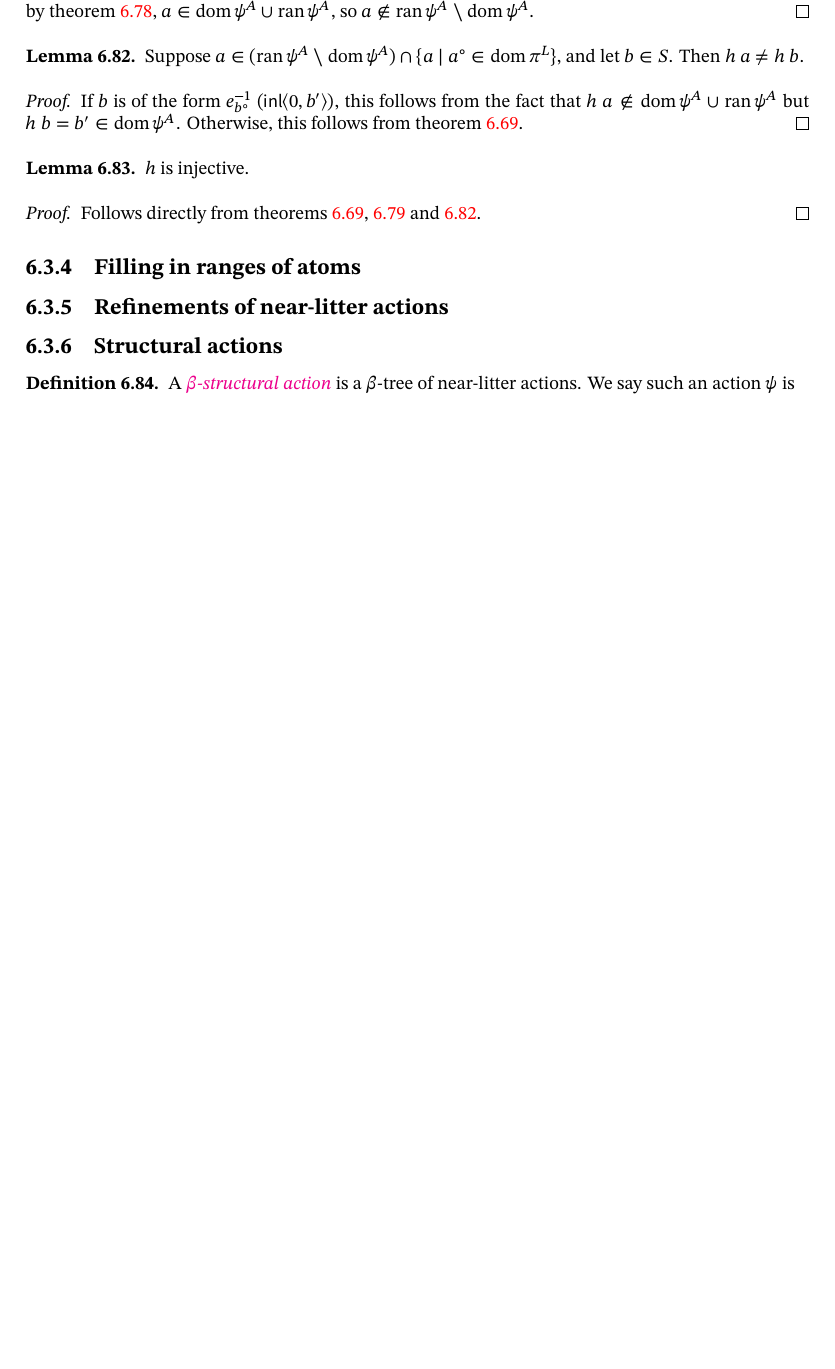
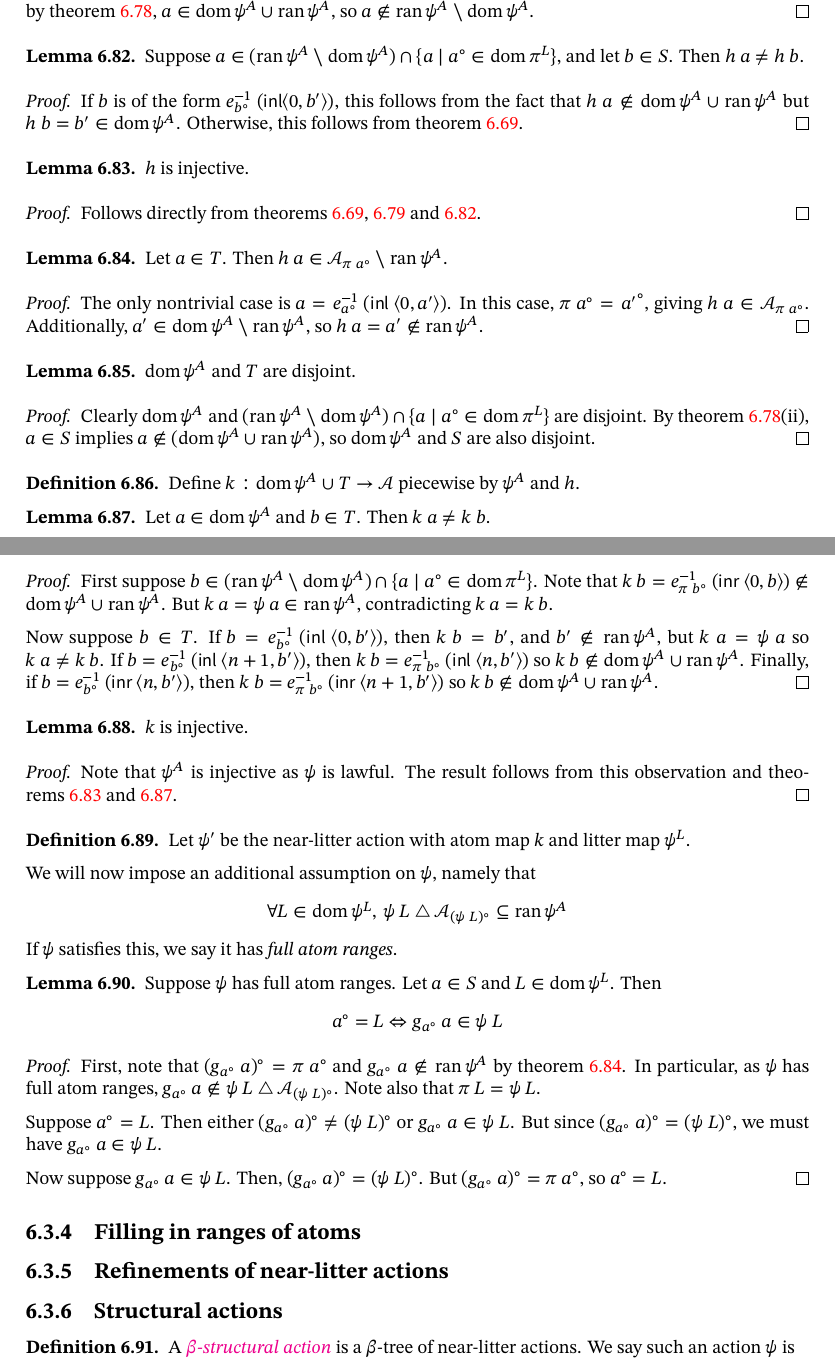
Before and after one commit to zeramorphic/con-nf-paper-1, a LaTeX document (main.tex, which reads foa/action/fill_atom_orbits.tex): part of page 34 of 35 before the commit and two parts of pages 34 and 35 of 36 after it, the two joined at a grey line, cut so that both start at the same text, the shorter picture padded with empty space. Compiled offline with XeLaTeX; a missing font is replaced by an installed copy or a similar font.

Commit message:
More progress
Signed-off-by: zeramorphic <zeramorphic@proton.me>

```diff
--- a/foa/action/fill_atom_orbits.tex
+++ b/foa/action/fill_atom_orbits.tex
@@ -187,8 +191,77 @@ We now extend \( g \) to be also defined on \( (\ran \psi^A \setminus \dom \psi^
     Otherwise, this follows from \cref{lem:FillAtomOrbits.equiv_injective}.
 \end{proof}
 \begin{lemma}
+    \label{lem:FillAtomOrbits.h_injective}
     \( h \) is injective.
 \end{lemma}
 \begin{proof}
     Follows directly from \cref{lem:FillAtomOrbits.equiv_injective,lem:FillAtomOrbits.h_ne_h,lem:FillAtomOrbits.g_injective}.
 \end{proof}
+\begin{lemma}
+    \label{lem:FillAtomOrbits.h_spec}
+    Let \( a \in T \).
+    Then \( h\ a \in \mathcal A_{\pi\ a^\circ} \setminus \ran \psi^A \).
+\end{lemma}
+\begin{proof}
+    The only nontrivial case is \( a = e_{a^\circ}^{-1}\ (\symsf{inl}\ \langle 0, a' \rangle) \).
+    In this case, \( \pi\ a^\circ = {a'}^\circ \), giving \( h\ a \in \mathcal A_{\pi\ a^\circ} \).
+    Additionally, \( a' \in \dom \psi^A \setminus \ran \psi^A \), so \( h\ a = a' \not\in \ran \psi^A \).
+\end{proof}
+\begin{lemma}
+    \( \dom \psi^A \) and \( T \) are disjoint.
+\end{lemma}
+\begin{proof}
+    Clearly \( \dom \psi^A \) and \( (\ran \psi^A \setminus \dom \psi^A) \cap \{ a \mid a^\circ \in \dom \pi^L \} \) are disjoint.
+    By \cref{lem:orbitSet_equiv_spec}(ii), \( a \in S \) implies \( a \not\in (\dom \psi^A \cup \ran \psi^A) \), so \( \dom \psi^A \) and \( S \) are also disjoint.
+\end{proof}
+\begin{definition}
+    Define \( k : \dom \psi^A \cup T \to \mathcal A \) piecewise by \( \psi^A \) and \( h \).
+    % k = orbitAtomMap
+\end{definition}
+\begin{lemma}
+    \label{lem:FillAtomOrbits.k_ne_k}
+    Let \( a \in \dom \psi^A \) and \( b \in T \).
+    Then \( k\ a \neq k\ b \).
+\end{lemma}
+\begin{proof}
+    First suppose \( b \in (\ran \psi^A \setminus \dom \psi^A) \cap \{ a \mid a^\circ \in \dom \pi^L \} \).
+    Note that \( k\ b = e_{\pi\ b^\circ}^{-1}\ (\symsf{inr}\ \langle 0, b \rangle) \not\in \dom \psi^A \cup \ran \psi^A \).
+    But \( k\ a = \psi\ a \in \ran \psi^A \), contradicting \( k\ a = k\ b \).
+
+    Now suppose \( b \in T \).
+    If \( b = e_{b^\circ}^{-1}\ (\symsf{inl}\ \langle 0, b' \rangle) \), then \( k\ b = b' \), and \( b' \not\in \ran \psi^A \), but \( k\ a = \psi\ a \) so \( k\ a \neq k\ b \).
+    If \( b = e_{b^\circ}^{-1}\ (\symsf{inl}\ \langle n + 1, b' \rangle) \), then \( k\ b = e_{\pi\ b^\circ}^{-1}\ (\symsf{inl}\ \langle n, b' \rangle) \) so \( k\ b \not\in \dom \psi^A \cup \ran \psi^A \).
+    Finally, if \( b = e_{b^\circ}^{-1}\ (\symsf{inr}\ \langle n, b' \rangle) \), then \( k\ b = e_{\pi\ b^\circ}^{-1}\ (\symsf{inr}\ \langle n + 1, b' \rangle) \) so \( k\ b \not\in \dom \psi^A \cup \ran \psi^A \).
+\end{proof}
+\begin{lemma}
+    \( k \) is injective.
+\end{lemma}
+\begin{proof}
+    Note that \( \psi^A \) is injective as \( \psi \) is lawful.
+    The result follows from this observation and \cref{lem:FillAtomOrbits.h_injective,lem:FillAtomOrbits.k_ne_k}.
+\end{proof}
+\begin{definition}
+    Let \( \psi' \) be the near-litter action with atom map \( k \) and litter map \( \psi^L \).
+\end{definition}
+We will now impose an additional assumption on \( \psi \), namely that
+\[ \forall L \in \dom \psi^L,\, \psi\ L \symmdiff \mathcal A_{(\psi\ L)^\circ} \subseteq \ran \psi^A \]
+If \( \psi \) satisfies this, we say it has \emph{full atom ranges}.
+\begin{lemma}
+    Suppose \( \psi \) has full atom ranges.
+    Let \( a \in S \) and \( L \in \dom \psi^L \).
+    Then
+    \[ a^\circ = L \Leftrightarrow g_{a^\circ}\ a \in \psi\ L \]
+\end{lemma}
+\begin{proof}
+    First, note that \( (g_{a^\circ}\ a)^\circ = \pi\ a^\circ \) and \( g_{a^\circ}\ a \not\in \ran \psi^A \) by \cref{lem:FillAtomOrbits.h_spec}.
+    In particular, as \( \psi \) has full atom ranges, \( g_{a^\circ}\ a \not\in \psi\ L \symmdiff \mathcal A_{(\psi\ L)^\circ} \).
+    Note also that \( \pi\ L = \psi\ L \).
+
+    Suppose \( a^\circ = L \).
+    Then either \( (g_{a^\circ}\ a)^\circ \neq (\psi\ L)^\circ \) or \( g_{a^\circ}\ a \in \psi\ L \).
+    But since \( (g_{a^\circ}\ a)^\circ = (\psi\ L)^\circ \), we must have \( g_{a^\circ}\ a \in \psi\ L \).
+
+    Now suppose \( g_{a^\circ}\ a \in \psi\ L \).
+    Then, \( (g_{a^\circ}\ a)^\circ = (\psi\ L)^\circ \).
+    But \( (g_{a^\circ}\ a)^\circ = \pi\ a^\circ \), so \( a^\circ = L \).
+\end{proof}
```
Also changed, not shown: foa/action/fill_atom_orbits.tex (4 more changed lines).
